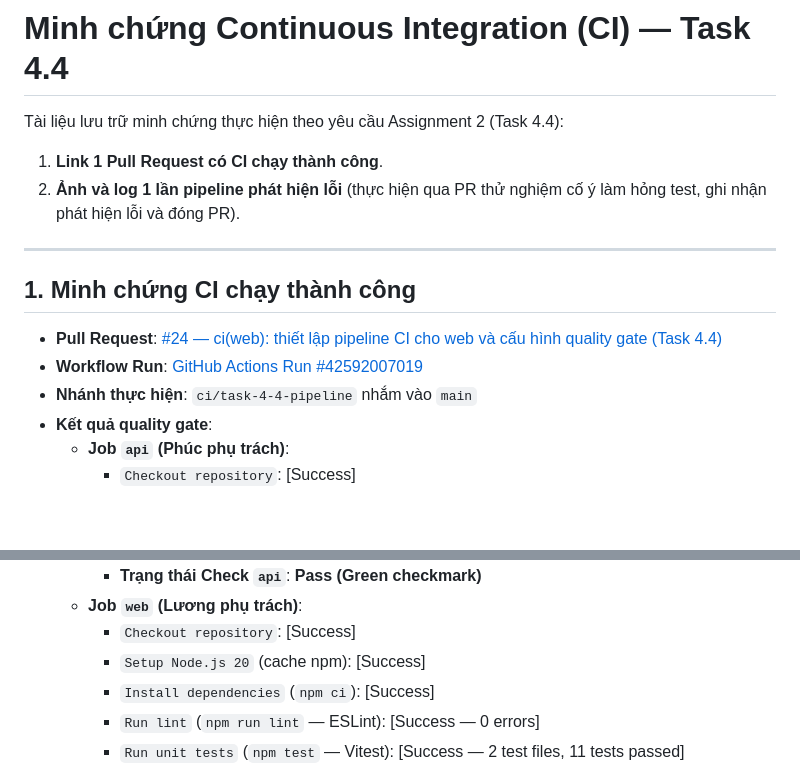
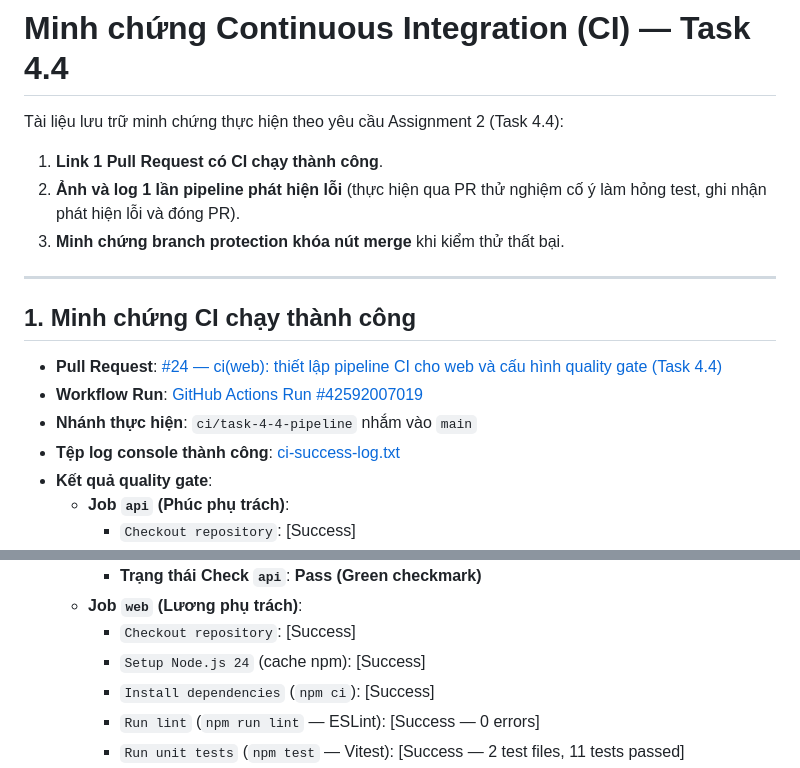
Before and after one commit to nhom6cnpm/brewlite-a2, a Markdown page: docs/ci/README.md, 2 parts joined by grey strips. GitHub-like rendering; blank space fills up the shorter version.

```diff
--- a/docs/ci/README.md
+++ b/docs/ci/README.md
@@ -3,6 +3,7 @@
 Tài liệu lưu trữ minh chứng thực hiện theo yêu cầu Assignment 2 (Task 4.4):
 1. **Link 1 Pull Request có CI chạy thành công**.
 2. **Ảnh và log 1 lần pipeline phát hiện lỗi** (thực hiện qua PR thử nghiệm cố ý làm hỏng test, ghi nhận phát hiện lỗi và đóng PR).
+3. **Minh chứng branch protection khóa nút merge** khi kiểm thử thất bại.
 
 ---
 
@@ -10,6 +11,7 @@ Tài liệu lưu trữ minh chứng thực hiện theo yêu cầu Assignment 2 (
 - **Pull Request**: [#24 — ci(web): thiết lập pipeline CI cho web và cấu hình quality gate (Task 4.4)](https://github.com/nhom6cnpm/brewlite-a2/pull/24)
 - **Workflow Run**: [GitHub Actions Run #42592007019](https://github.com/nhom6cnpm/brewlite-a2/actions/runs/42592007019)
 - **Nhánh thực hiện**: `ci/task-4-4-pipeline` nhắm vào `main`
+- **Tệp log console thành công**: [ci-success-log.txt](./ci-success-log.txt)
 - **Kết quả quality gate**:
   - **Job `api` (Phúc phụ trách)**:
     - `Checkout repository`: [Success]
@@ -21,7 +23,7 @@ Tài liệu lưu trữ minh chứng thực hiện theo yêu cầu Assignment 2 (
     - **Trạng thái Check `api`**: **Pass (Green checkmark)**
   - **Job `web` (Lương phụ trách)**:
     - `Checkout repository`: [Success]
-    - `Setup Node.js 20` (cache npm): [Success]
+    - `Setup Node.js 24` (cache npm): [Success]
     - `Install dependencies` (`npm ci`): [Success]
     - `Run lint` (`npm run lint` — ESLint): [Success — 0 errors]
     - `Run unit tests` (`npm test` — Vitest): [Success — 2 test files, 11 tests passed]
```
Also changed, not shown: other parts of docs/ci/README.md (+11 -6 lines), README.md (+7 -9 lines), docs/traceability-matrix.md (+2 -2 lines), docs/ci/ci-blocked-merge.png (added), docs/ci/ci-failure.png, 2 other files.
